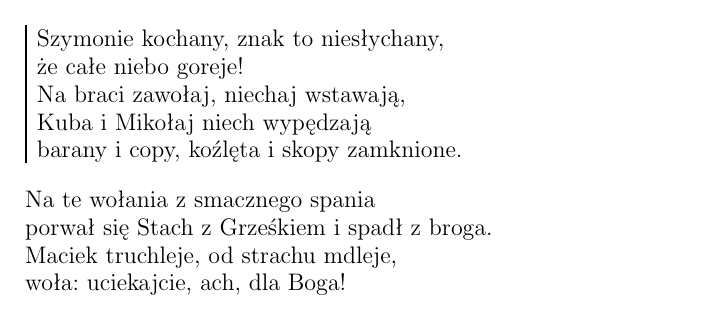
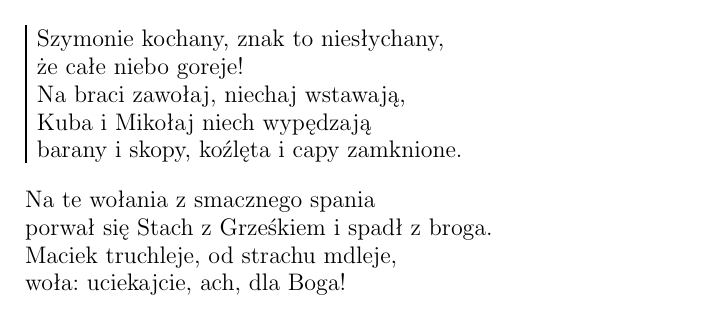
Before and after one commit to mateuszzz88/SpiewnikKoled, a LaTeX document (koledy.tex): part of page 25 of 35, cut so that both start at the same text. Compiled offline with pdfLaTeX.

Commit message:
poprawka w Północ już była

```diff
--- a/koledy.tex
+++ b/koledy.tex
@@ -1120,7 +1120,7 @@ Szymonie kochany, znak to niesłychany,
 że całe niebo goreje!
 Na braci zawołaj, niechaj wstawają,
 Kuba i Mikołaj niech wypędzają
-barany i copy, koźlęta i skopy zamknione.
+barany i skopy, koźlęta i capy zamknione.
 \endchorus
 \beginverse
 Na te wołania z smacznego spania
```
